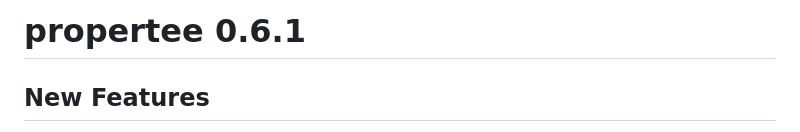
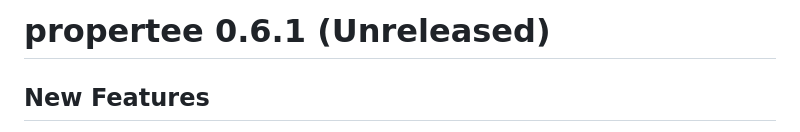
Before and after one commit to benbhansen-stats/propertee, a Markdown page: NEWS.md, the part around the change. Drawn GitHub-style.

Commit message:
MAINT update NEWS

```diff
--- a/NEWS.md
+++ b/NEWS.md
@@ -1,4 +1,4 @@
-# propertee 0.6.1
+# propertee 0.6.1 (Unreleased)
 ## New Features
 * In their `coefficients` element, `teeMod` objects now report estimates of mean quantities in the control distribution (response and, if applicable, predictions of response). See the `lmitt()` man page for further details.
 
```
